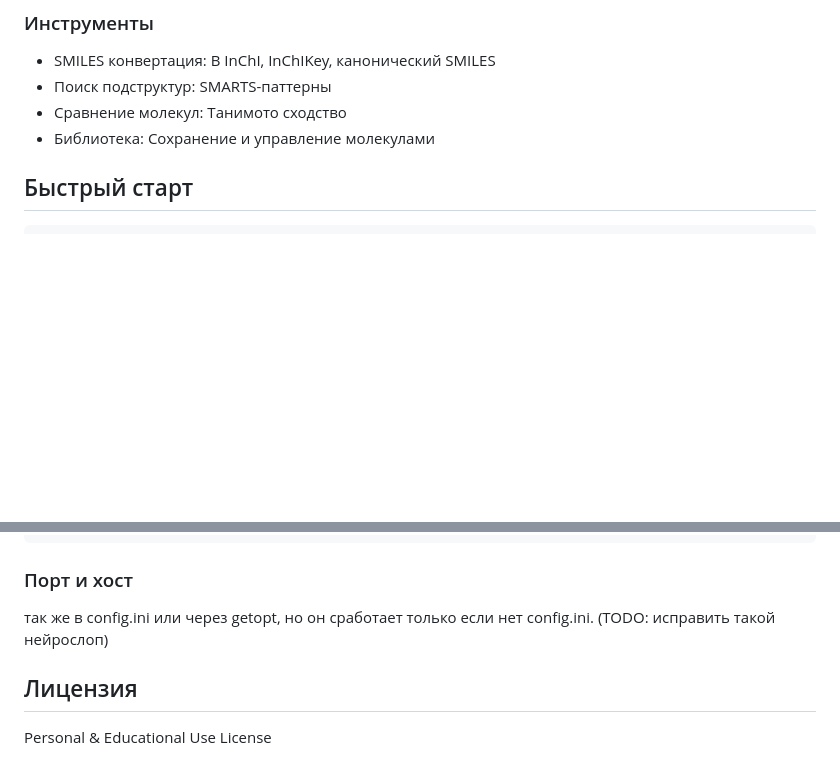
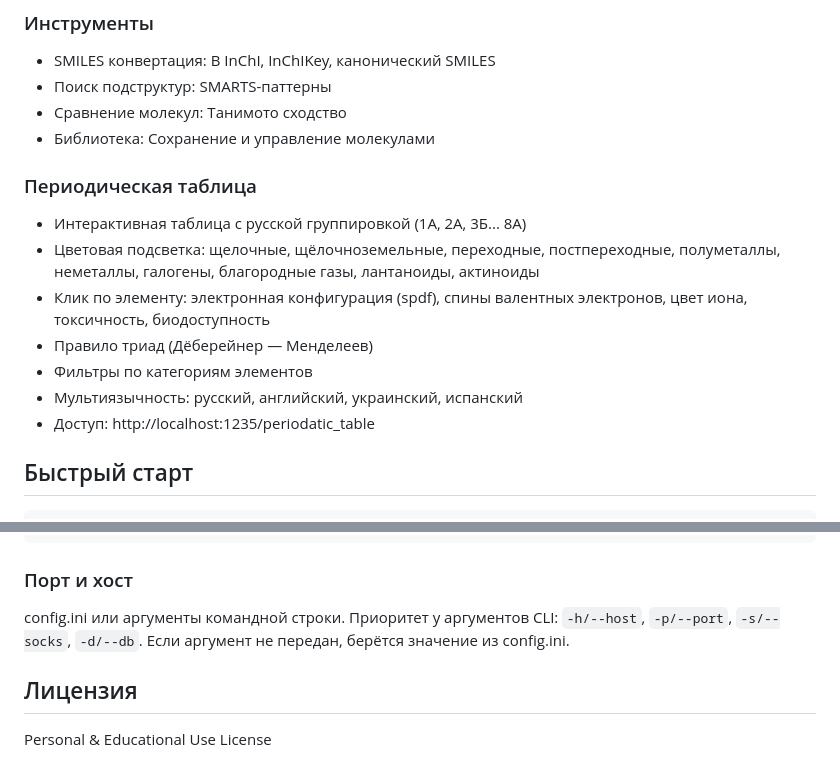
Before and after one commit to wipedlifepotato/RDKITJsme, a Markdown page: README.md, 2 parts joined by grey strips. Rendered like a GitHub page; blank space fills up the shorter version.

Commit message:
add about periodatic table getopt to readme.md

````diff
--- a/README.md
+++ b/README.md
@@ -41,6 +41,15 @@
 - Поиск подструктур: SMARTS-паттерны
 - Сравнение молекул: Танимото сходство
 - Библиотека: Сохранение и управление молекулами
+
+### Периодическая таблица
+- Интерактивная таблица с русской группировкой (1А, 2А, 3Б... 8А)
+- Цветовая подсветка: щелочные, щёлочноземельные, переходные, постпереходные, полуметаллы, неметаллы, галогены, благородные газы, лантаноиды, актиноиды
+- Клик по элементу: электронная конфигурация (spdf), спины валентных электронов, цвет иона, токсичность, биодоступность
+- Правило триад (Дёберейнер — Менделеев)
+- Фильтры по категориям элементов
+- Мультиязычность: русский, английский, украинский, испанский
+- Доступ: http://localhost:1235/periodatic_table
 
 ## Быстрый старт
 
@@ -222,7 +231,7 @@ address = 127.0.0.1:9050
 ```
 
 ### Порт и хост
-так же в config.ini или через getopt, но он сработает только если нет config.ini. (TODO: исправить такой нейрослоп)
+config.ini или аргументы командной строки. Приоритет у аргументов CLI: `-h/--host`, `-p/--port`, `-s/--socks`, `-d/--db`. Если аргумент не передан, берётся значение из config.ini.
 
 ## Лицензия
 
````
